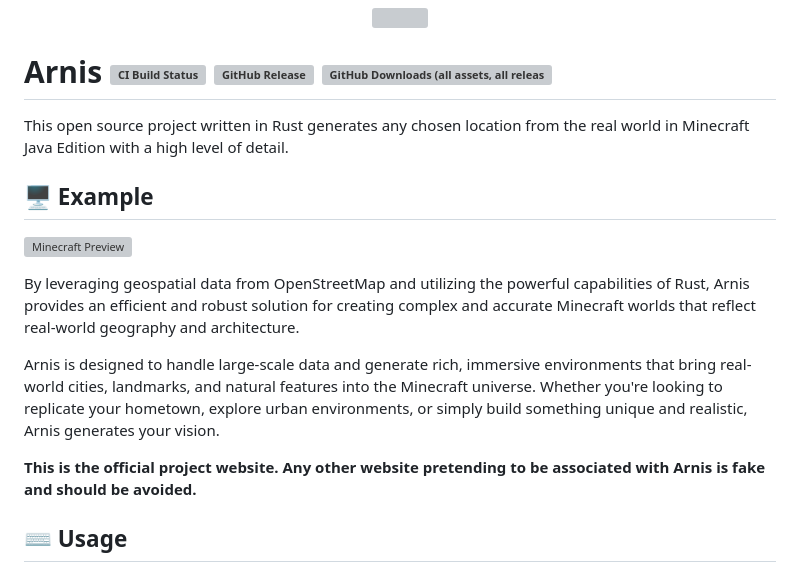
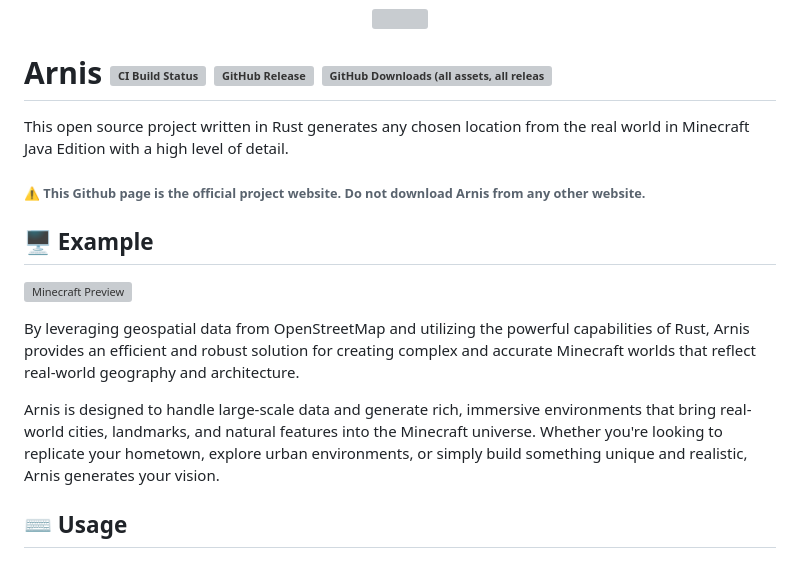
Before and after one commit to my1172-tech/ArnisPLATEAU, a Markdown page: README.md, the part around the change. Drawn GitHub-style; grey boxes are pictures that could not be loaded.

```diff
--- a/README.md
+++ b/README.md
@@ -6,14 +6,14 @@
 
 This open source project written in Rust generates any chosen location from the real world in Minecraft Java Edition with a high level of detail.
 
+###### ⚠️ This Github page is the official project website. Do not download Arnis from any other website.
+
 ## :desktop_computer: Example
 ![Minecraft Preview](https://github.com/louis-e/arnis/blob/main/gitassets/mc.gif?raw=true)
 
 By leveraging geospatial data from OpenStreetMap and utilizing the powerful capabilities of Rust, Arnis provides an efficient and robust solution for creating complex and accurate Minecraft worlds that reflect real-world geography and architecture.
 
 Arnis is designed to handle large-scale data and generate rich, immersive environments that bring real-world cities, landmarks, and natural features into the Minecraft universe. Whether you're looking to replicate your hometown, explore urban environments, or simply build something unique and realistic, Arnis generates your vision.
-
-**This is the official project website. Any other website pretending to be associated with Arnis is fake and should be avoided.**
 
 ## :keyboard: Usage
 <img width="60%" src="https://github.com/louis-e/arnis/blob/main/gitassets/gui.png?raw=true"><br>
```
